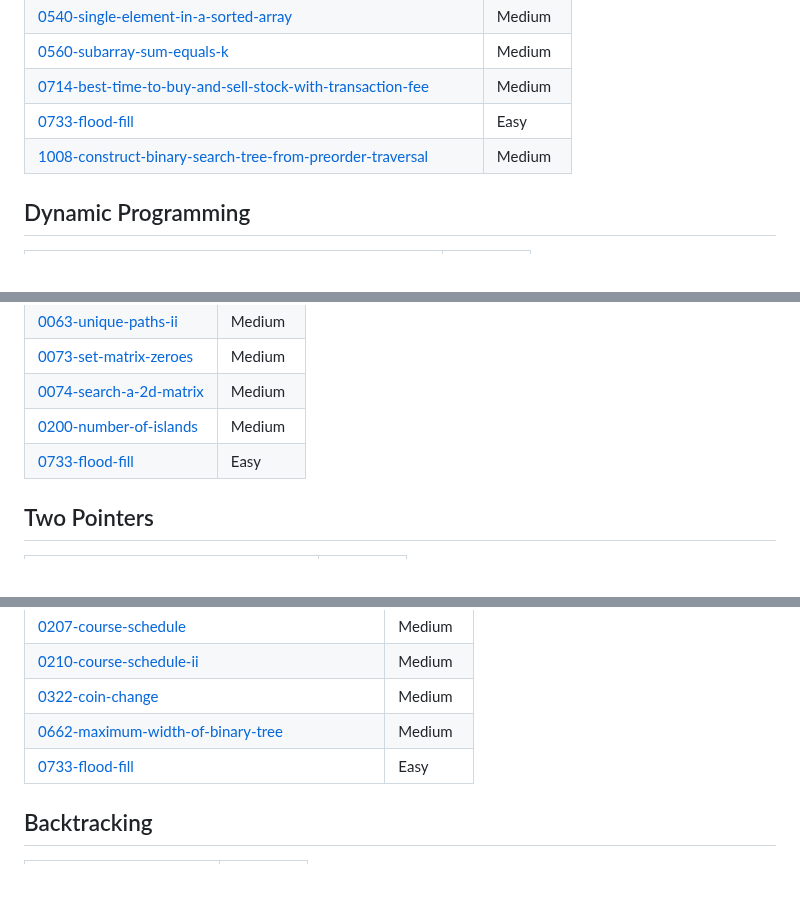
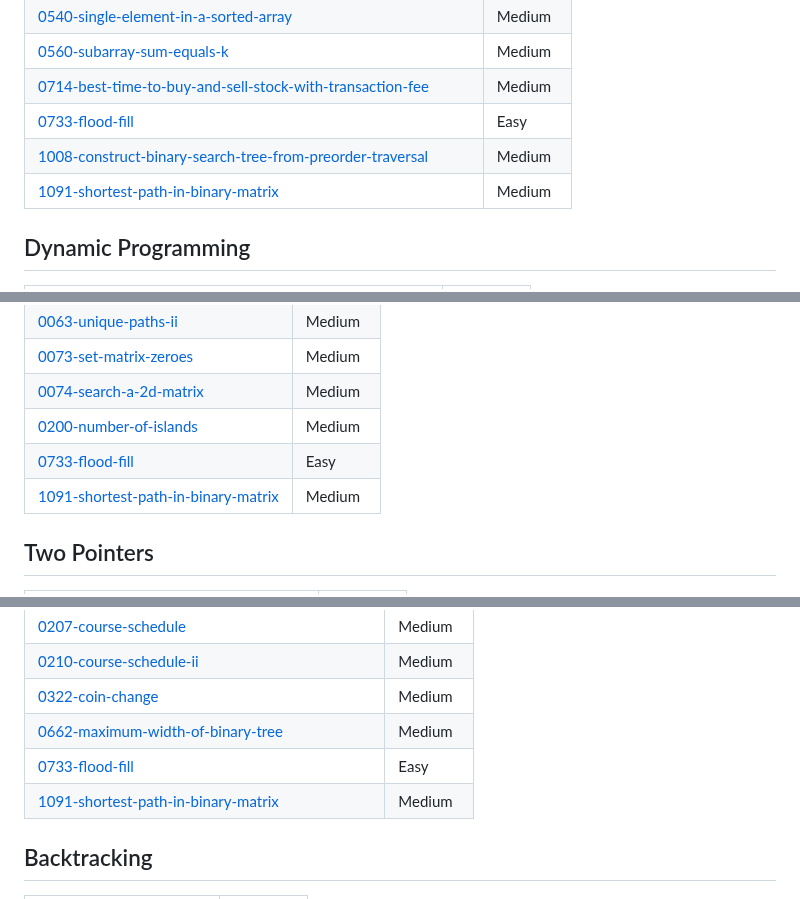
Before and after one commit to AbhiEE03/LeetCode_abhi, a Markdown page: README.md, 3 parts joined by grey strips. Rendered like a GitHub page.

Commit message:
Add 1091-shortest-path-in-binary-matrix to topics.

```diff
--- a/README.md
+++ b/README.md
@@ -55,6 +55,7 @@ Check Out more on : https://leetcode.com/u/abhiee03/
 | [0714-best-time-to-buy-and-sell-stock-with-transaction-fee](https://github.com/AbhiEE03/LeetCode_abhi/tree/main/0714-best-time-to-buy-and-sell-stock-with-transaction-fee/) | Medium |
 | [0733-flood-fill](https://github.com/AbhiEE03/LeetCode_abhi/tree/main/0733-flood-fill/) | Easy |
 | [1008-construct-binary-search-tree-from-preorder-traversal](https://github.com/AbhiEE03/LeetCode_abhi/tree/main/1008-construct-binary-search-tree-from-preorder-traversal/) | Medium |
+| [1091-shortest-path-in-binary-matrix](https://github.com/AbhiEE03/LeetCode_abhi/tree/main/1091-shortest-path-in-binary-matrix/) | Medium |
 ## Dynamic Programming
 | Problem Name | Difficulty |
 | ------- | ------- |
@@ -139,6 +140,7 @@ Check Out more on : https://leetcode.com/u/abhiee03/
 | [0074-search-a-2d-matrix](https://github.com/AbhiEE03/LeetCode_abhi/tree/main/0074-search-a-2d-matrix/) | Medium |
 | [0200-number-of-islands](https://github.com/AbhiEE03/LeetCode_abhi/tree/main/0200-number-of-islands/) | Medium |
 | [0733-flood-fill](https://github.com/AbhiEE03/LeetCode_abhi/tree/main/0733-flood-fill/) | Easy |
+| [1091-shortest-path-in-binary-matrix](https://github.com/AbhiEE03/LeetCode_abhi/tree/main/1091-shortest-path-in-binary-matrix/) | Medium |
 ## Two Pointers
 | Problem Name | Difficulty |
 | ------- | ------- |
@@ -247,6 +249,7 @@ Check Out more on : https://leetcode.com/u/abhiee03/
 | [0322-coin-change](https://github.com/AbhiEE03/LeetCode_abhi/tree/main/0322-coin-change/) | Medium |
 | [0662-maximum-width-of-binary-tree](https://github.com/AbhiEE03/LeetCode_abhi/tree/main/0662-maximum-width-of-binary-tree/) | Medium |
 | [0733-flood-fill](https://github.com/AbhiEE03/LeetCode_abhi/tree/main/0733-flood-fill/) | Easy |
+| [1091-shortest-path-in-binary-matrix](https://github.com/AbhiEE03/LeetCode_abhi/tree/main/1091-shortest-path-in-binary-matrix/) | Medium |
 ## Backtracking
 | Problem Name | Difficulty |
 | ------- | ------- |
```
